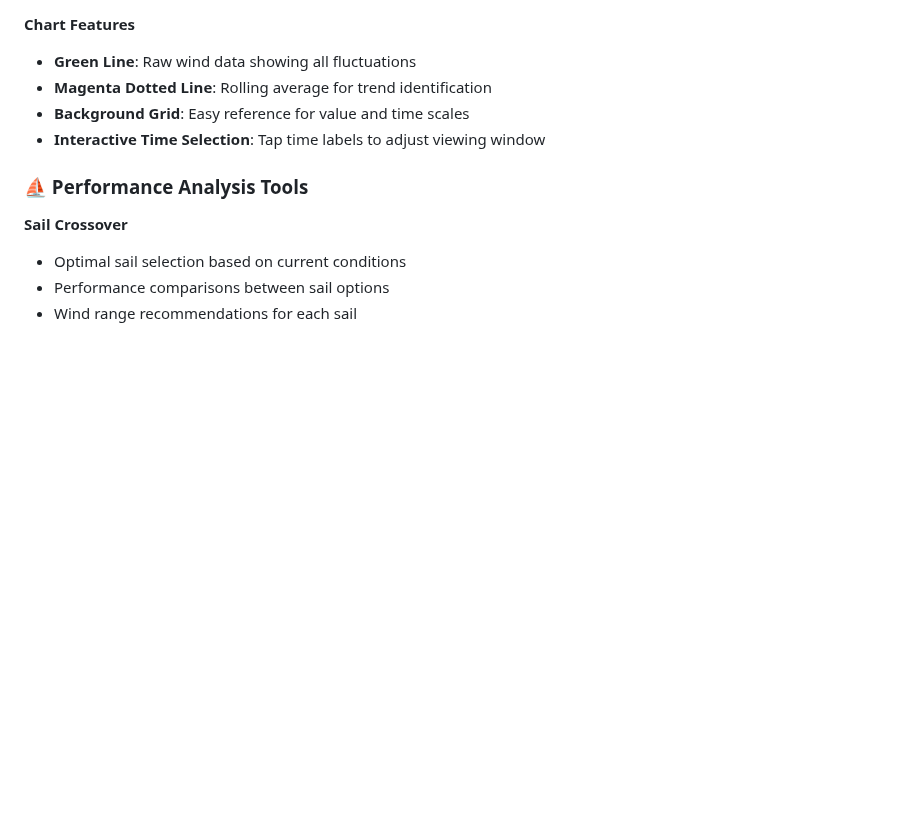
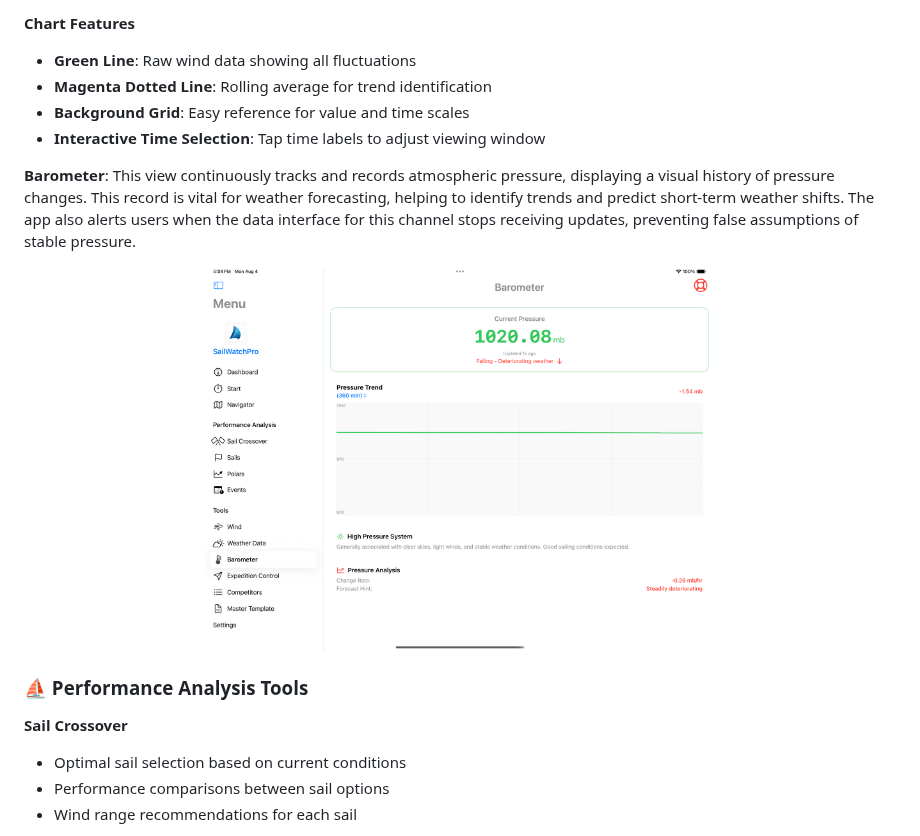
Before and after one commit to jbistis/SailWatchPro-Public, a Markdown page: README.md, the part around one of its changes. Drawn GitHub-style; blank space fills up the shorter version.

Commit message:
Update README.md - added barometer section

```diff
--- a/README.md
+++ b/README.md
@@ -116,6 +116,12 @@ The Dashboard is divided into the sections:
 - **Background Grid**: Easy reference for value and time scales
 - **Interactive Time Selection**: Tap time labels to adjust viewing window
 
+**Barometer**: This view continuously tracks and records atmospheric pressure, displaying a visual history of pressure changes. This record is vital for weather forecasting, helping to identify trends and predict short-term weather shifts. The app also alerts users when the data interface for this channel stops receiving updates, preventing false assumptions of stable pressure.
+
+<div align="center">
+ <img src="images/swp-barometer.png" width="512"/>
+</div>
+
 ### ⛵ Performance Analysis Tools
 
 **Sail Crossover**
```
Also changed, not shown: other parts of README.md (+4 -4 lines).
